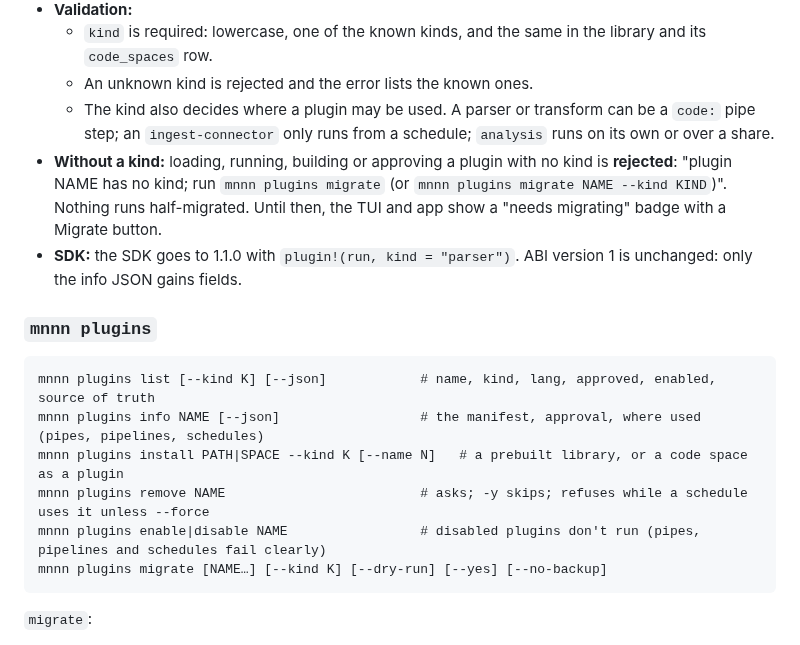
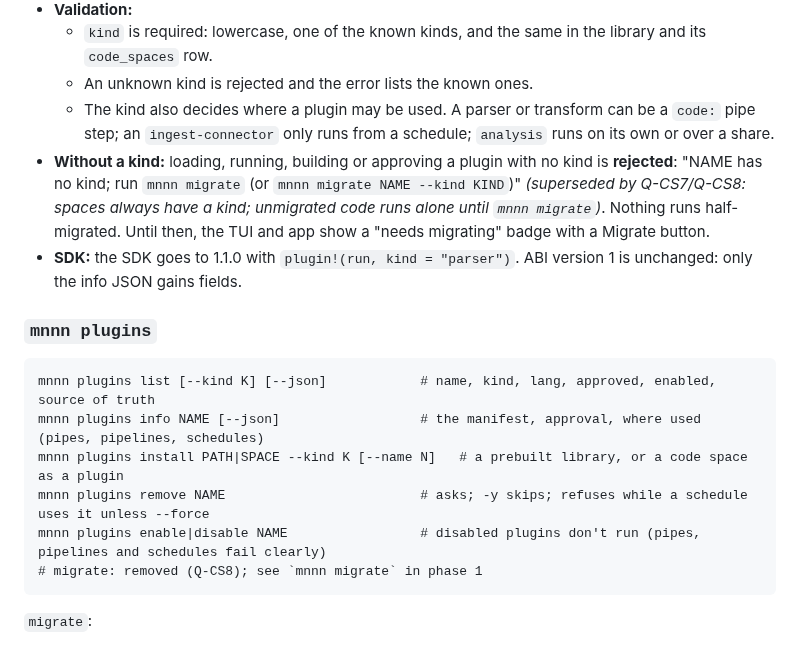
Before and after one commit to WeirdBrains/muninn, a Markdown page: PLAN.md, the part around the change. GitHub-like rendering.

Commit message:
plan: drop leftover plugins migrate references

````diff
--- a/PLAN.md
+++ b/PLAN.md
@@ -260,7 +260,7 @@ mnnn spaces remove-code SPACE CODE|set-main SPACE CODE|pin|unpin SPACE CODE|appr
   - `kind` is required: lowercase, one of the known kinds, and the same in the library and its `code_spaces` row.
   - An unknown kind is rejected and the error lists the known ones.
   - The kind also decides where a plugin may be used. A parser or transform can be a `code:` pipe step; an `ingest-connector` only runs from a schedule; `analysis` runs on its own or over a share.
-- **Without a kind:** loading, running, building or approving a plugin with no kind is **rejected**: "plugin NAME has no kind; run `mnnn plugins migrate` (or `mnnn plugins migrate NAME --kind KIND`)". Nothing runs half-migrated. Until then, the TUI and app show a "needs migrating" badge with a Migrate button.
+- **Without a kind:** loading, running, building or approving a plugin with no kind is **rejected**: "NAME has no kind; run `mnnn migrate` (or `mnnn migrate NAME --kind KIND`)" *(superseded by Q-CS7/Q-CS8: spaces always have a kind; unmigrated code runs alone until `mnnn migrate`)*. Nothing runs half-migrated. Until then, the TUI and app show a "needs migrating" badge with a Migrate button.
 - **SDK:** the SDK goes to 1.1.0 with `plugin!(run, kind = "parser")`. ABI version 1 is unchanged: only the info JSON gains fields.
 
 ### `mnnn plugins`
@@ -271,7 +271,7 @@ mnnn plugins info NAME [--json]                  # the manifest, approval, where
 mnnn plugins install PATH|SPACE --kind K [--name N]   # a prebuilt library, or a code space as a plugin
 mnnn plugins remove NAME                         # asks; -y skips; refuses while a schedule uses it unless --force
 mnnn plugins enable|disable NAME                 # disabled plugins don't run (pipes, pipelines and schedules fail clearly)
-mnnn plugins migrate [NAME…] [--kind K] [--dry-run] [--yes] [--no-backup]
+# migrate: removed (Q-CS8); see `mnnn migrate` in phase 1
 ```
 
 `migrate`:
````
